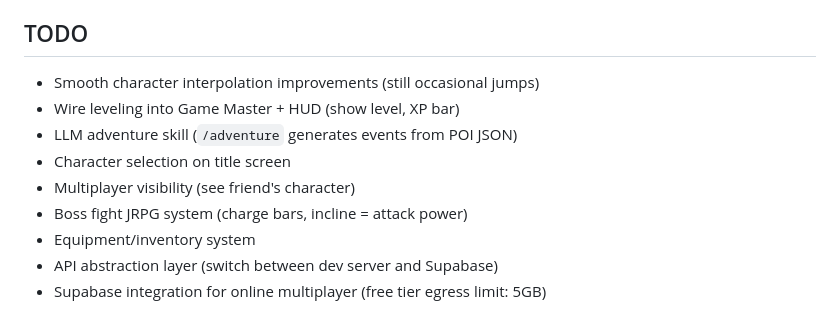
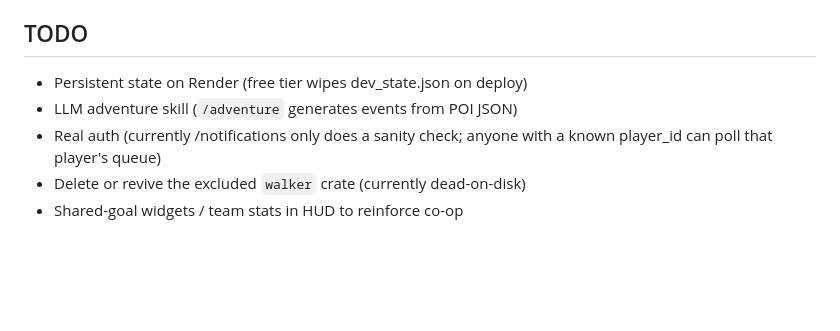
Before and after one commit to dac2k9/questoftheendlesspath, a Markdown page: CLAUDE.md, the part around the change. Drawn GitHub-style; blank space fills up the shorter version.

Commit message:
docs: Clean up stale TODOs in CLAUDE.md
Leveling/XP bar, character selection, multiplayer visibility,
equipment/inventory are all implemented. Replaced with current gaps:
persistent state, real auth, dead walker crate, shared-goal widgets.

Co-Authored-By: Claude Opus 4.7 (1M context) <noreply@anthropic.com>

```diff
--- a/CLAUDE.md
+++ b/CLAUDE.md
@@ -159,12 +159,9 @@ rm dev_state.json  # Delete save, Game Master creates fresh on restart
 
 ## TODO
 
-- Smooth character interpolation improvements (still occasional jumps)
-- Wire leveling into Game Master + HUD (show level, XP bar)
+- Persistent state on Render (free tier wipes dev_state.json on deploy)
 - LLM adventure skill (`/adventure` generates events from POI JSON)
-- Character selection on title screen
-- Multiplayer visibility (see friend's character)
-- Boss fight JRPG system (charge bars, incline = attack power)
-- Equipment/inventory system
-- API abstraction layer (switch between dev server and Supabase)
-- Supabase integration for online multiplayer (free tier egress limit: 5GB)
+- Real auth (currently /notifications only does a sanity check; anyone with a
+  known player_id can poll that player's queue)
+- Delete or revive the excluded `walker` crate (currently dead-on-disk)
+- Shared-goal widgets / team stats in HUD to reinforce co-op
```
